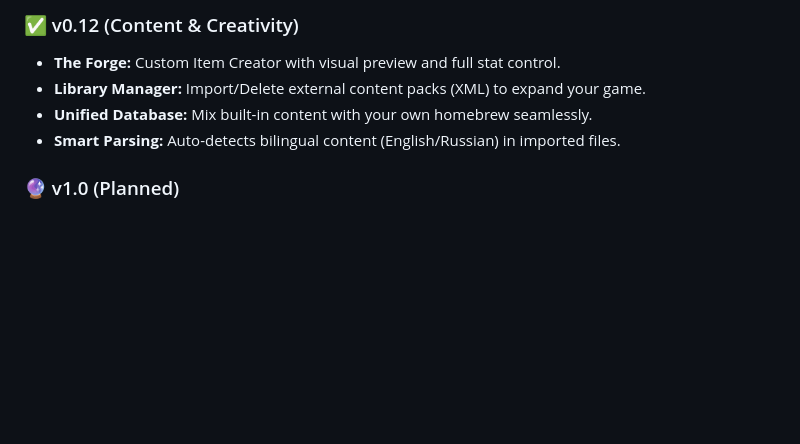
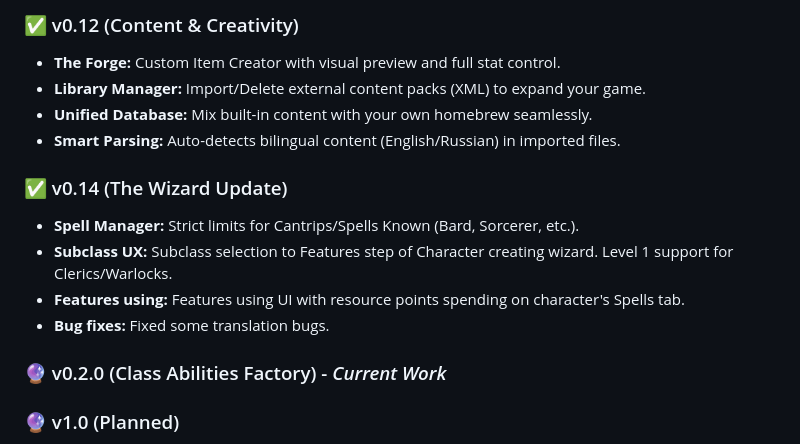
Before and after one commit to QurieGLord/QDnD-Roleplay-Companion, a Markdown page: README.md, the part around the change. GitHub-like rendering; blank space fills up the shorter version.

Commit message:
upd: Roadmap updated.

```diff
--- a/README.md
+++ b/README.md
@@ -154,6 +154,14 @@ flutter run
 - **Unified Database:** Mix built-in content with your own homebrew seamlessly.
 - **Smart Parsing:** Auto-detects bilingual content (English/Russian) in imported files.
 
+### ✅ v0.14 (The Wizard Update)
+- **Spell Manager:** Strict limits for Cantrips/Spells Known (Bard, Sorcerer, etc.).
+- **Subclass UX:** Subclass selection to Features step of Character creating wizard.  Level 1 support for Clerics/Warlocks.
+- **Features using:** Features using UI with resource points spending on character's Spells tab.
+- **Bug fixes:** Fixed some translation bugs.
+
+### 🔮 v0.2.0 (Class Abilities Factory) - *Current Work*
+
 ### 🔮 v1.0 (Planned)
 - [ ] Cloud Sync (Google Drive)
 - [ ] PDF Export (Character Sheet)
```
